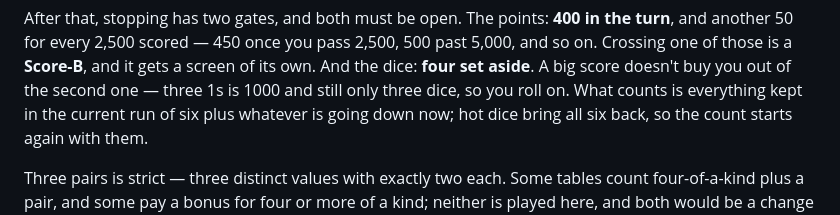
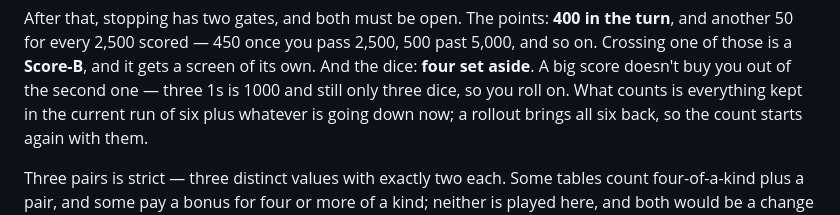
Before and after one commit to johnvv999/zonk, a Markdown page: README.md, the part around the change. GitHub-like rendering.

Commit message:
Catch the last hot dice in the README
Co-Authored-By: Claude Opus 5 <noreply@anthropic.com>

```diff
--- a/README.md
+++ b/README.md
@@ -318,7 +318,7 @@ and another 50 for every 2,500 scored — 450 once you pass 2,500, 500 past
 screen of its own. And the dice: **four set aside**. A big
 score doesn't buy you out of the second one — three 1s is 1000 and still only
 three dice, so you roll on. What counts is everything kept in the current run of
-six plus whatever is going down now; hot dice bring all six back, so the count
+six plus whatever is going down now; a rollout brings all six back, so the count
 starts again with them.
 
 Three pairs is strict — three distinct values with exactly two each. Some tables
```
